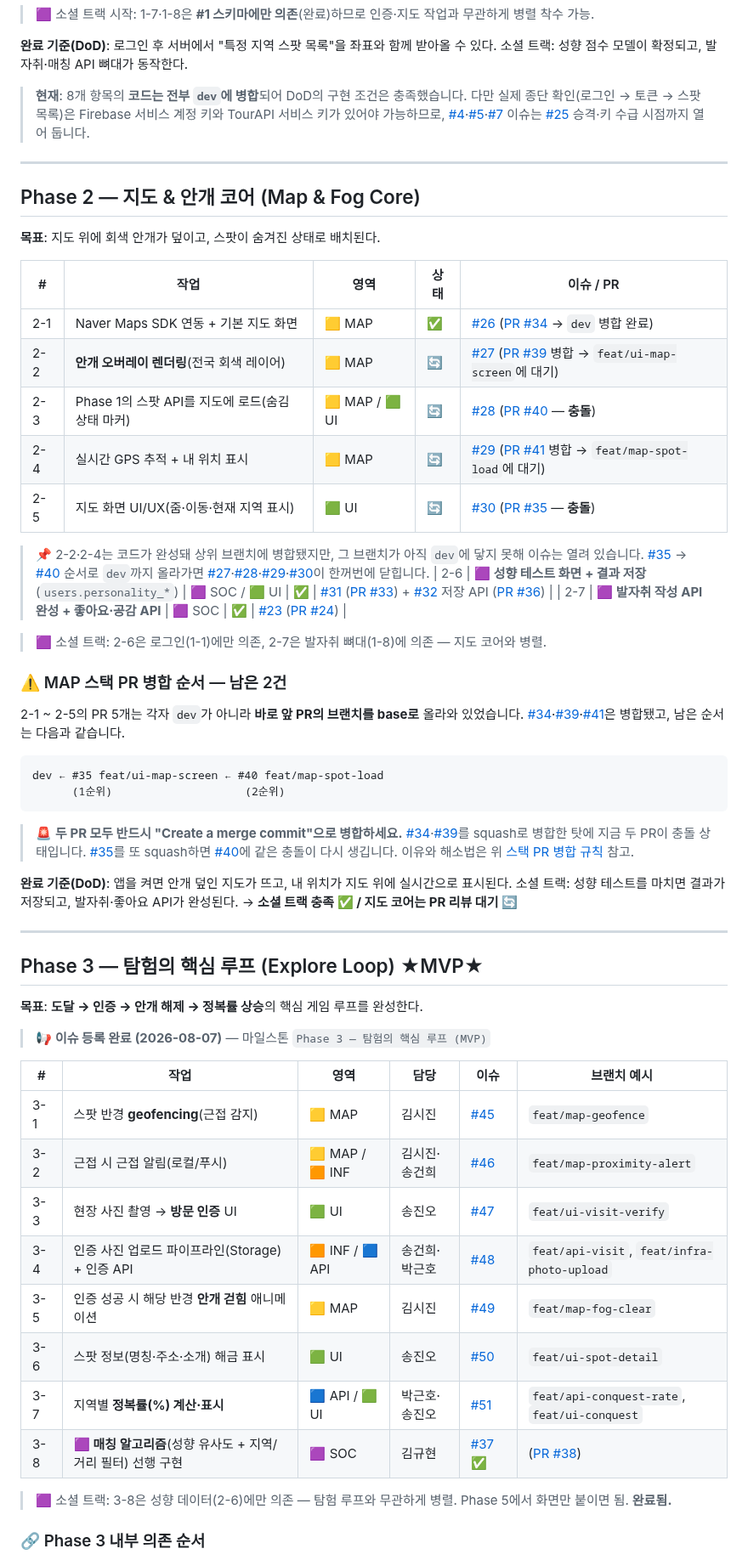
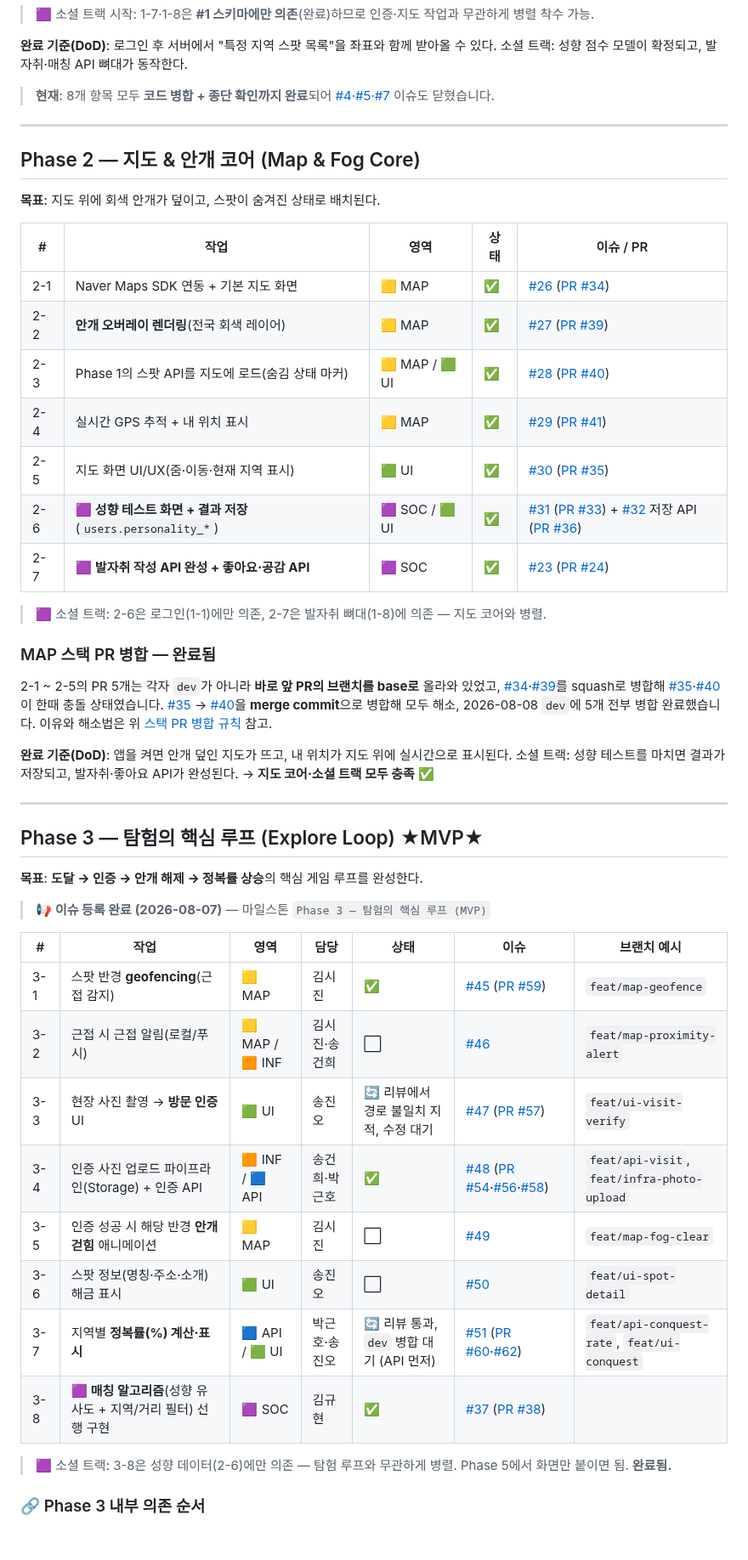
Before and after one commit to FogMap2026/FogApp, a Markdown page: planning.md, the part around one of its changes. Shown at 85% size. Drawn GitHub-style; blank space fills up the shorter version.

````diff
--- a/planning.md
+++ b/planning.md
@@ -205,9 +201,7 @@ Phase 7  완성 & 출품         QA · 성능 · 배포 · 발표 자료
 **완료 기준(DoD)**: 로그인 후 서버에서 "특정 지역 스팟 목록"을 좌표와 함께 받아올 수 있다.
 소셜 트랙: 성향 점수 모델이 확정되고, 발자취·매칭 API 뼈대가 동작한다.
 
-> **현재**: 8개 항목의 **코드는 전부 `dev`에 병합**되어 DoD의 구현 조건은 충족했습니다.
-> 다만 실제 종단 확인(로그인 → 토큰 → 스팟 목록)은 Firebase 서비스 계정 키와 TourAPI 서비스 키가 있어야 가능하므로,
-> [#4](../../issues/4)·[#5](../../issues/5)·[#7](../../issues/7) 이슈는 [#25](../../pull/25) 승격·키 수급 시점까지 열어 둡니다.
+> **현재**: 8개 항목 모두 **코드 병합 + 종단 확인까지 완료**되어 [#4](../../issues/4)·[#5](../../issues/5)·[#7](../../issues/7) 이슈도 닫혔습니다.
 
 ---
 
@@ -217,37 +211,26 @@ Phase 7  완성 & 출품         QA · 성능 · 배포 · 발표 자료
 
 | # | 작업 | 영역 | 상태 | 이슈 / PR |
 |---|------|------|------|-----------|
-| 2-1 | Naver Maps SDK 연동 + 기본 지도 화면 | 🟨 MAP | ✅ | [#26](../../issues/26) ([PR #34](../../pull/34) → `dev` 병합 완료) |
-| 2-2 | **안개 오버레이 렌더링**(전국 회색 레이어) | 🟨 MAP | 🔄 | [#27](../../issues/27) ([PR #39](../../pull/39) 병합 → `feat/ui-map-screen`에 대기) |
-| 2-3 | Phase 1의 스팟 API를 지도에 로드(숨김 상태 마커) | 🟨 MAP / 🟩 UI | 🔄 | [#28](../../issues/28) ([PR #40](../../pull/40) — **충돌**) |
-| 2-4 | 실시간 GPS 추적 + 내 위치 표시 | 🟨 MAP | 🔄 | [#29](../../issues/29) ([PR #41](../../pull/41) 병합 → `feat/map-spot-load`에 대기) |
-| 2-5 | 지도 화면 UI/UX(줌·이동·현재 지역 표시) | 🟩 UI | 🔄 | [#30](../../issues/30) ([PR #35](../../pull/35) — **충돌**) |
-
-> 📌 2-2·2-4는 코드가 완성돼 상위 브랜치에 병합됐지만, 그 브랜치가 아직 `dev`에 닿지 못해 이슈는 열려 있습니다.
-> [#35](../../pull/35) → [#40](../../pull/40) 순서로 `dev`까지 올라가면 [#27](../../issues/27)·[#28](../../issues/28)·[#29](../../issues/29)·[#30](../../issues/30)이 한꺼번에 닫힙니다.
+| 2-1 | Naver Maps SDK 연동 + 기본 지도 화면 | 🟨 MAP | ✅ | [#26](../../issues/26) ([PR #34](../../pull/34)) |
+| 2-2 | **안개 오버레이 렌더링**(전국 회색 레이어) | 🟨 MAP | ✅ | [#27](../../issues/27) ([PR #39](../../pull/39)) |
+| 2-3 | Phase 1의 스팟 API를 지도에 로드(숨김 상태 마커) | 🟨 MAP / 🟩 UI | ✅ | [#28](../../issues/28) ([PR #40](../../pull/40)) |
+| 2-4 | 실시간 GPS 추적 + 내 위치 표시 | 🟨 MAP | ✅ | [#29](../../issues/29) ([PR #41](../../pull/41)) |
+| 2-5 | 지도 화면 UI/UX(줌·이동·현재 지역 표시) | 🟩 UI | ✅ | [#30](../../issues/30) ([PR #35](../../pull/35)) |
 | 2-6 | 🟪 **성향 테스트 화면 + 결과 저장**(`users.personality_*`) | 🟪 SOC / 🟩 UI | ✅ | [#31](../../issues/31) ([PR #33](../../pull/33)) + [#32](../../issues/32) 저장 API ([PR #36](../../pull/36)) |
 | 2-7 | 🟪 **발자취 작성 API 완성 + 좋아요·공감 API** | 🟪 SOC | ✅ | [#23](../../issues/23) ([PR #24](../../pull/24)) |
 
 > 🟪 소셜 트랙: 2-6은 로그인(1-1)에만 의존, 2-7은 발자취 뼈대(1-8)에 의존 — 지도 코어와 병렬.
 
-### ⚠️ MAP 스택 PR 병합 순서 — 남은 2건
+### MAP 스택 PR 병합 — 완료됨
 
-2-1 ~ 2-5의 PR 5개는 각자 `dev`가 아니라 **바로 앞 PR의 브랜치를 base로** 올라와 있었습니다.
-[#34](../../pull/34)·[#39](../../pull/39)·[#41](../../pull/41)은 병합됐고, 남은 순서는 다음과 같습니다.
-
-```
-dev ← #35 feat/ui-map-screen ← #40 feat/map-spot-load
-      (1순위)                    (2순위)
-```
-
-> 🚨 **두 PR 모두 반드시 "Create a merge commit"으로 병합하세요.**
-> [#34](../../pull/34)·[#39](../../pull/39)를 squash로 병합한 탓에 지금 두 PR이 충돌 상태입니다.
-> [#35](../../pull/35)를 또 squash하면 [#40](../../pull/40)에 같은 충돌이 다시 생깁니다.
-> 이유와 해소법은 위 [스택 PR 병합 규칙](#-스택-stacked-pr-병합-규칙--squash-금지) 참고.
+2-1 ~ 2-5의 PR 5개는 각자 `dev`가 아니라 **바로 앞 PR의 브랜치를 base로** 올라와 있었고,
+[#34](../../pull/34)·[#39](../../pull/39)를 squash로 병합해 [#35](../../pull/35)·[#40](../../pull/40)이 한때 충돌 상태였습니다.
+[#35](../../pull/35) → [#40](../../pull/40)을 **merge commit**으로 병합해 모두 해소, 2026-08-08 `dev`에 5개 전부 병합 완료했습니다.
+이유와 해소법은 위 [스택 PR 병합 규칙](#-스택-stacked-pr-병합-규칙--squash-금지) 참고.
 
 **완료 기준(DoD)**: 앱을 켜면 안개 덮인 지도가 뜨고, 내 위치가 지도 위에 실시간으로 표시된다.
 소셜 트랙: 성향 테스트를 마치면 결과가 저장되고, 발자취·좋아요 API가 완성된다.
-→ **소셜 트랙 충족 ✅ / 지도 코어는 PR 리뷰 대기 🔄**
+→ **지도 코어·소셜 트랙 모두 충족 ✅**
 
 ---
 
@@ -257,16 +240,16 @@ dev ← #35 feat/ui-map-screen ← #40 feat/map-spot-load
 
 > 📢 **이슈 등록 완료 (2026-08-07)** — 마일스톤 `Phase 3 — 탐험의 핵심 루프 (MVP)`
 
-| # | 작업 | 영역 | 담당 | 이슈 | 브랜치 예시 |
-|---|------|------|------|------|-------------|
-| 3-1 | 스팟 반경 **geofencing**(근접 감지) | 🟨 MAP | 김시진 | [#45](../../issues/45) | `feat/map-geofence` |
-| 3-2 | 근접 시 근접 알림(로컬/푸시) | 🟨 MAP / 🟧 INF | 김시진·송건희 | [#46](../../issues/46) | `feat/map-proximity-alert` |
-| 3-3 | 현장 사진 촬영 → **방문 인증** UI | 🟩 UI | 송진오 | [#47](../../issues/47) | `feat/ui-visit-verify` |
-| 3-4 | 인증 사진 업로드 파이프라인(Storage) + 인증 API | 🟧 INF / 🟦 API | 송건희·박근호 | [#48](../../issues/48) | `feat/api-visit`, `feat/infra-photo-upload` |
-| 3-5 | 인증 성공 시 해당 반경 **안개 걷힘** 애니메이션 | 🟨 MAP | 김시진 | [#49](../../issues/49) | `feat/map-fog-clear` |
-| 3-6 | 스팟 정보(명칭·주소·소개) 해금 표시 | 🟩 UI | 송진오 | [#50](../../issues/50) | `feat/ui-spot-detail` |
-| 3-7 | 지역별 **정복률(%) 계산·표시** | 🟦 API / 🟩 UI | 박근호·송진오 | [#51](../../issues/51) | `feat/api-conquest-rate`, `feat/ui-conquest` |
-| 3-8 | 🟪 **매칭 알고리즘**(성향 유사도 + 지역/거리 필터) 선행 구현 | 🟪 SOC | 김규현 | [#37](../../issues/37) ✅ | ([PR #38](../../pull/38)) |
+| # | 작업 | 영역 | 담당 | 상태 | 이슈 | 브랜치 예시 |
+|---|------|------|------|------|------|-------------|
+| 3-1 | 스팟 반경 **geofencing**(근접 감지) | 🟨 MAP | 김시진 | ✅ | [#45](../../issues/45) ([PR #59](../../pull/59)) | `feat/map-geofence` |
+| 3-2 | 근접 시 근접 알림(로컬/푸시) | 🟨 MAP / 🟧 INF | 김시진·송건희 | ⬜ | [#46](../../issues/46) | `feat/map-proximity-alert` |
+| 3-3 | 현장 사진 촬영 → **방문 인증** UI | 🟩 UI | 송진오 | 🔄 리뷰에서 경로 불일치 지적, 수정 대기 | [#47](../../issues/47) ([PR #57](../../pull/57)) | `feat/ui-visit-verify` |
+| 3-4 | 인증 사진 업로드 파이프라인(Storage) + 인증 API | 🟧 INF / 🟦 API | 송건희·박근호 | ✅ | [#48](../../issues/48) ([PR #54](../../pull/54)·[#56](../../pull/56)·[#58](../../pull/58)) | `feat/api-visit`, `feat/infra-photo-upload` |
+| 3-5 | 인증 성공 시 해당 반경 **안개 걷힘** 애니메이션 | 🟨 MAP | 김시진 | ⬜ | [#49](../../issues/49) | `feat/map-fog-clear` |
+| 3-6 | 스팟 정보(명칭·주소·소개) 해금 표시 | 🟩 UI | 송진오 | ⬜ | [#50](../../issues/50) | `feat/ui-spot-detail` |
+| 3-7 | 지역별 **정복률(%) 계산·표시** | 🟦 API / 🟩 UI | 박근호·송진오 | 🔄 리뷰 통과, `dev` 병합 대기 (API 먼저) | [#51](../../issues/51) ([PR #60](../../pull/60)·[#62](../../pull/62)) | `feat/api-conquest-rate`, `feat/ui-conquest` |
+| 3-8 | 🟪 **매칭 알고리즘**(성향 유사도 + 지역/거리 필터) 선행 구현 | 🟪 SOC | 김규현 | ✅ | [#37](../../issues/37) ([PR #38](../../pull/38)) | |
 
 > 🟪 소셜 트랙: 3-8은 성향 데이터(2-6)에만 의존 — 탐험 루프와 무관하게 병렬. Phase 5에서 화면만 붙이면 됨. **완료됨.**
 
````
Also changed, not shown: other parts of planning.md (+23 -32 lines).
